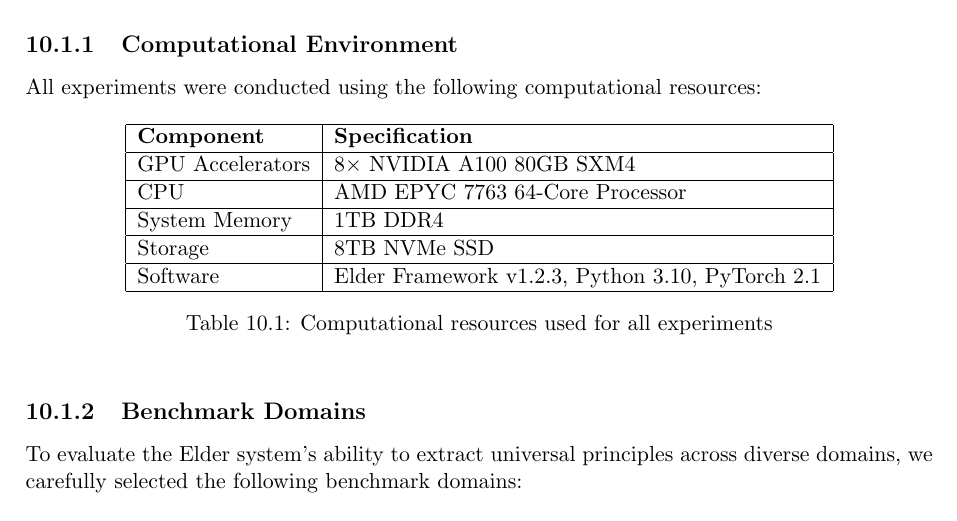
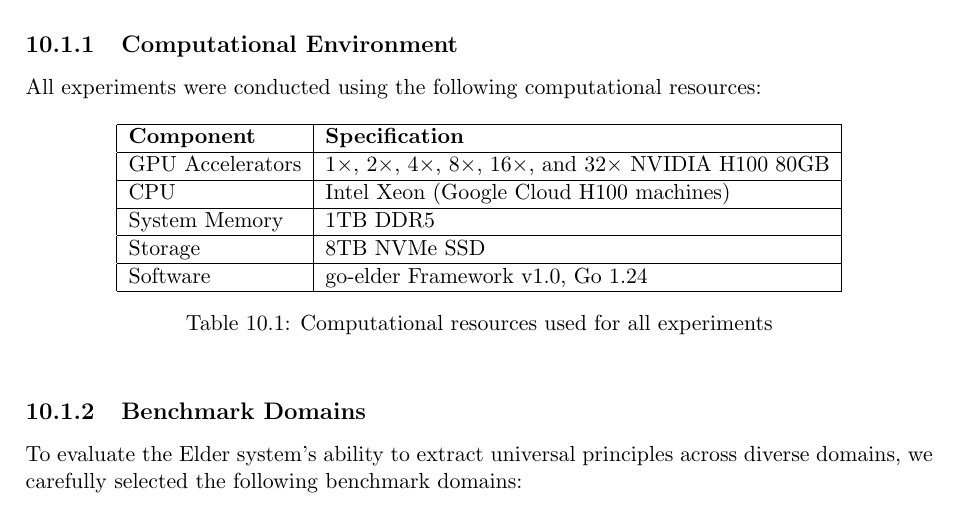
Before and after one commit to ykashou/latex-elder-theory, a LaTeX thesis (main.tex, which reads chapters/chapter_experiment.tex): part of page 135 of 141, cut so that both start at the same text. Compiled offline with pdfLaTeX.

Commit message:
Update information on the computing environment used for all experiments
Update computational resources (GPU, CPU, Memory, Software) in chapter_experiment.tex.

Replit-Commit-Author: Agent
Replit-Commit-Session-Id: 1be83c4b-5879-4309-8b4f-5a6c81743dd4

```diff
--- a/chapters/chapter_experiment.tex
+++ b/chapters/chapter_experiment.tex
@@ -14,15 +14,15 @@ All experiments were conducted using the following computational resources:
 \hline
 \textbf{Component} & \textbf{Specification} \\
 \hline
-GPU Accelerators & 8× NVIDIA A100 80GB SXM4 \\
+GPU Accelerators & 1×, 2×, 4×, 8×, 16×, and 32× NVIDIA H100 80GB \\
 \hline
-CPU & AMD EPYC 7763 64-Core Processor \\
+CPU & Intel Xeon (Google Cloud H100 machines) \\
 \hline
-System Memory & 1TB DDR4 \\
+System Memory & 1TB DDR5 \\
 \hline
 Storage & 8TB NVMe SSD \\
 \hline
-Software & Elder Framework v1.2.3, Python 3.10, PyTorch 2.1 \\
+Software & go-elder Framework v1.0, Go 1.24 \\
 \hline
 \end{tabular}
 \caption{Computational resources used for all experiments}
```
